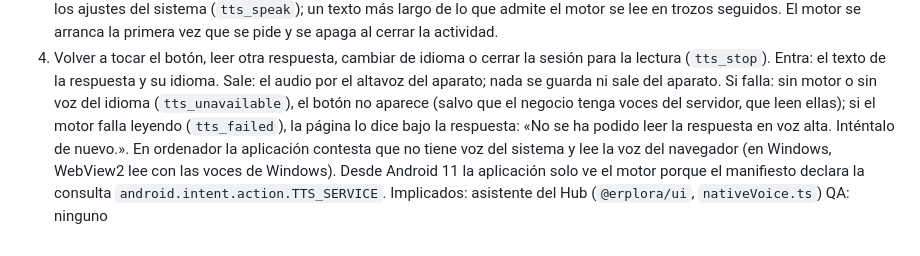
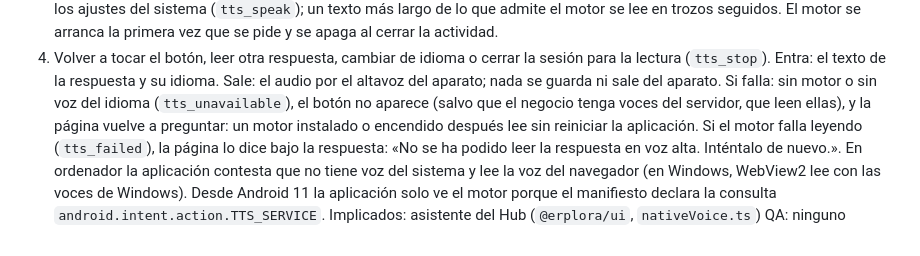
Before and after one commit to ERPlora/app, a Markdown page: workflow/impresion-y-hardware.md, the part around the change. Rendered like a GitHub page.

Commit message:
HUB_APP-F33: sin motor la página vuelve a preguntar y uno encendido después lee sin reiniciar

```diff
--- a/workflow/impresion-y-hardware.md
+++ b/workflow/impresion-y-hardware.md
@@ -281,7 +281,8 @@ Pasos:
 Entra: el texto de la respuesta y su idioma.
 Sale: el audio por el altavoz del aparato; nada se guarda ni sale del aparato.
 Si falla: sin motor o sin voz del idioma (`tts_unavailable`), el botón no aparece (salvo que el negocio
-tenga voces del servidor, que leen ellas); si el motor falla leyendo (`tts_failed`), la página lo dice bajo
+tenga voces del servidor, que leen ellas), y la página vuelve a preguntar: un motor instalado o encendido
+después lee sin reiniciar la aplicación. Si el motor falla leyendo (`tts_failed`), la página lo dice bajo
 la respuesta: «No se ha podido leer la respuesta en voz alta. Inténtalo de nuevo.». En ordenador la
 aplicación contesta que no tiene voz del sistema y lee la voz del navegador (en Windows, WebView2 lee con
 las voces de Windows). Desde Android 11 la aplicación solo ve el motor porque el manifiesto declara la
```
